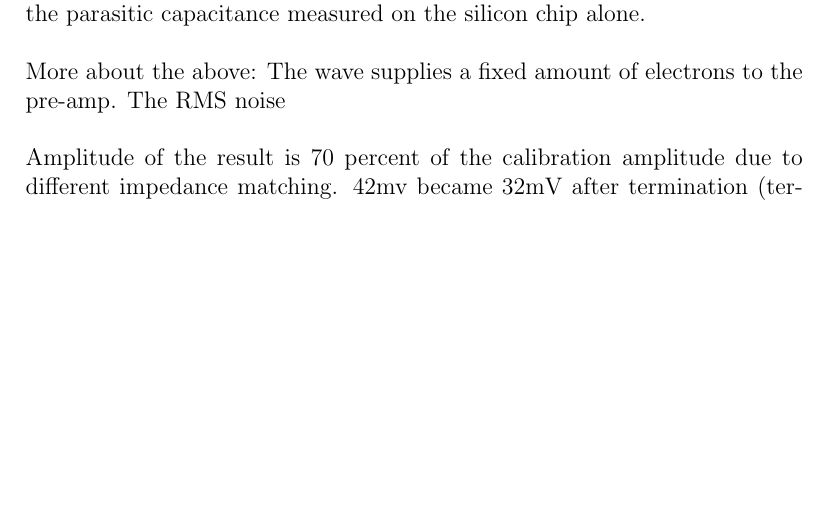
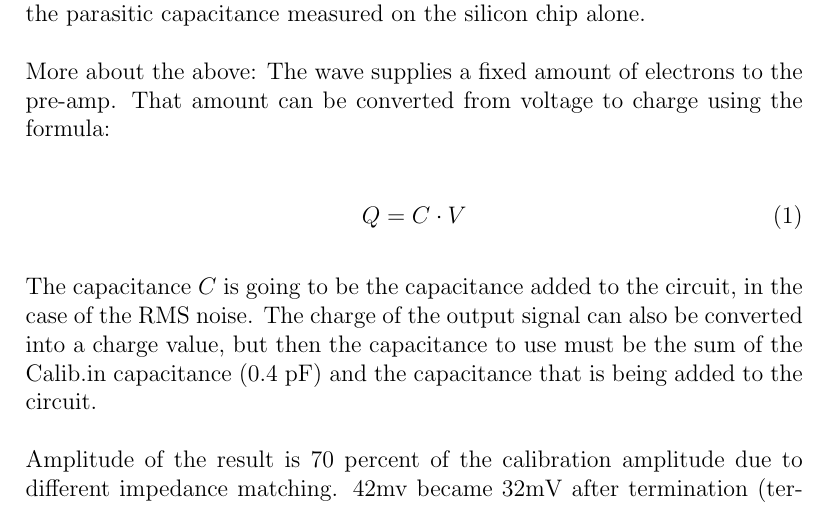
Before and after one commit to Daniel-Dane/DetectorCourse_CanDetector, a LaTeX document (SemiconductorDetector/report_semiconductor_detector.tex): part of page 2 of 2, cut so that both start at the same text, the shorter picture padded with empty space. Compiled offline with pdfLaTeX.

Commit message:
added report for semiconductor

```diff
--- a/SemiconductorDetector/report_semiconductor_detector.tex
+++ b/SemiconductorDetector/report_semiconductor_detector.tex
@@ -56,7 +56,13 @@ The sensor's output was connected to a pre-amplifier according to this circuit (
 
 To calibrate the response of the response of the pre-amplifier, we needed to feed the circuit with a square pulse source signal and measure the rise/fall time of the output signal, as well as the RMS of the baseline noise when when no pulses are injected. These measurements where done using a range on capacitances at the output, which had capacitances much greater than the parasitic capacitance measured on the silicon chip alone.
 
-More about the above: The wave supplies a fixed amount of electrons to the pre-amp. The RMS noise
+More about the above: The wave supplies a fixed amount of electrons to the pre-amp. That amount can be converted from voltage to charge using the formula:
+
+\begin{equation}
+  Q = C\cdot V
+\end{equation}
+
+The capacitance $C$ is going to be the capacitance added to the circuit, in the case of the RMS noise. The charge of the output signal can also be converted into a charge value, but then the capacitance to use must be the sum of the Calib.in capacitance (0.4 pF) and the capacitance that is being added to the circuit.
 
 Amplitude of the result is 70 percent of the calibration amplitude due to different impedance matching.
 42mv became 32mV after termination (termination = channel at 50 Ohm impedance).
```
